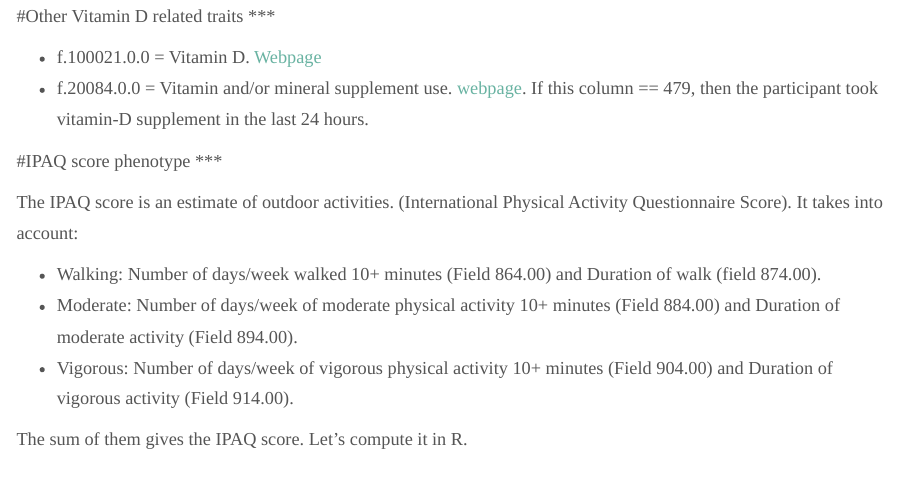
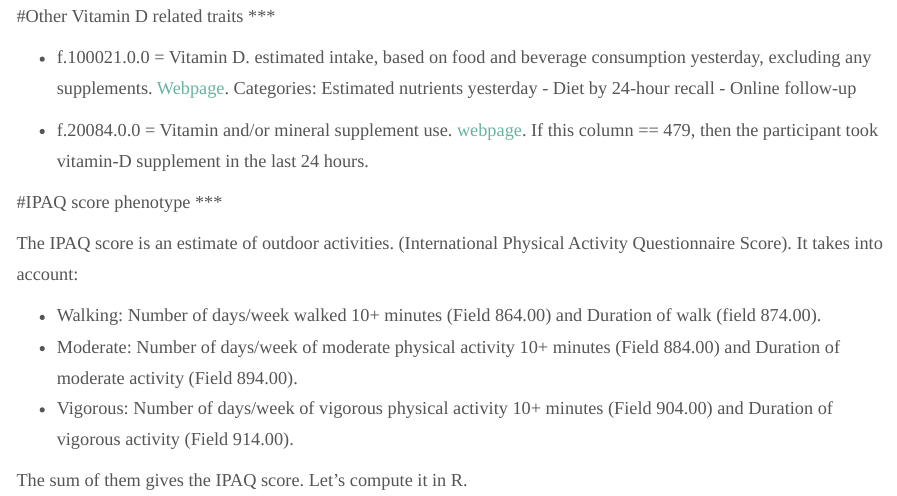
Before and after one commit to holtzy/JM-GWAS, an R Markdown document (1_Pheno_Description.Rmd): the page in a window 1100 px wide, from 1470 px down. Rendered offline with R 4.5, knitr and Pandoc, with nearby package versions; some code elsewhere in the file could not run offline.

Commit message:
Update list phone vitaminD related

```diff
--- a/1_Pheno_Description.Rmd
+++ b/1_Pheno_Description.Rmd
@@ -103,7 +103,8 @@ data %>%
 #Other Vitamin D related traits
 ***
 
-- f.100021.0.0 = Vitamin D. [Webpage](http://biobank.ctsu.ox.ac.uk/crystal/field.cgi?id=100021)
+- f.100021.0.0 = Vitamin D. estimated intake, based on food and beverage consumption yesterday, excluding any supplements. [Webpage](http://biobank.ctsu.ox.ac.uk/crystal/field.cgi?id=100021). Categories: Estimated nutrients yesterday - Diet by 24-hour recall - Online follow-up
+
 - f.20084.0.0 = Vitamin and/or mineral supplement use. [webpage](http://biobank.ctsu.ox.ac.uk/crystal/field.cgi?id=20084). If this column == 479, then the participant took vitamin-D supplement in the last 24 hours.
 
 
```
